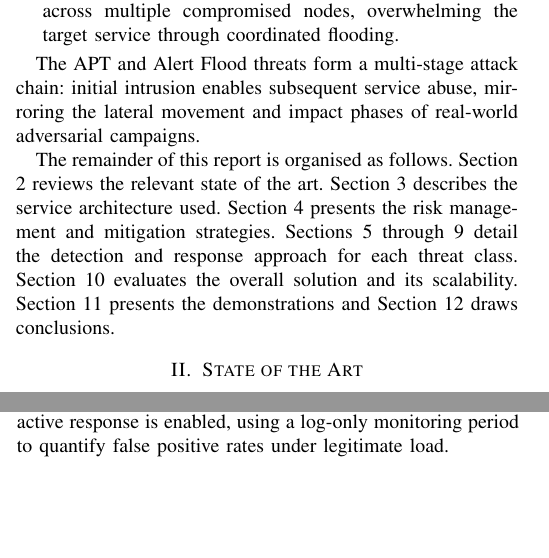
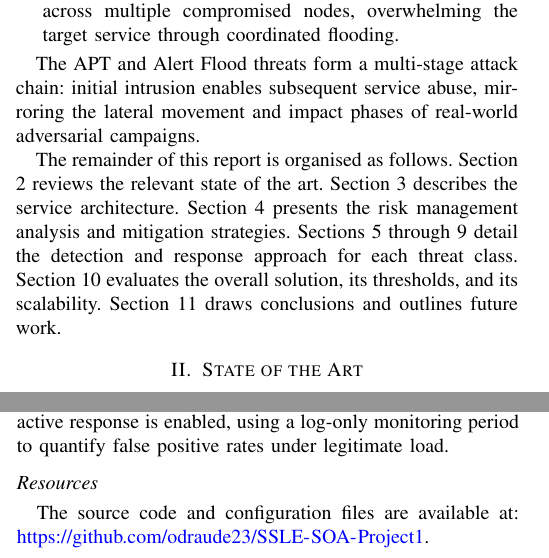
Before and after one commit to odraude23/SSLE-SOA-Project1, a LaTeX paper (report/main.tex, which reads report/chapters/11_Conclusion.tex, report/chapters/1_Introduction.tex): two parts of the columns of pages 1 and 8 of 10, joined at a grey line, cut so that both start at the same text, the shorter picture padded with empty space. Compiled offline with pdfLaTeX.

Commit message:
final commit

```diff
--- a/report/chapters/11_Conclusion.tex
+++ b/report/chapters/11_Conclusion.tex
@@ -24,3 +24,8 @@ TLS with mutual certificate authentication. Finally, detection thresholds should
 be calibrated against a baseline of real operator traffic before active response
 is enabled, using a log-only monitoring period to quantify false positive rates
 under legitimate load.
+
+\subsection*{Resources}
+
+The source code and configuration files are available at:
+\url{https://github.com/odraude23/SSLE-SOA-Project1}.
--- a/report/chapters/1_Introduction.tex
+++ b/report/chapters/1_Introduction.tex
@@ -34,8 +34,8 @@ enables subsequent service abuse, mirroring the lateral movement and impact phas
 real-world adversarial campaigns.
 
 The remainder of this report is organised as follows. Section 2 reviews the relevant
-state of the art. Section 3 describes the service architecture used. Section 4 presents the
-risk management and mitigation strategies. Sections 5 through 9 detail the detection
-and response approach for each threat class. Section 10 evaluates the overall solution
-and its scalability. Section 11 presents the demonstrations and Section 12 draws
-conclusions.
+state of the art. Section 3 describes the service architecture. Section 4 presents the
+risk management analysis and mitigation strategies. Sections 5 through 9 detail the
+detection and response approach for each threat class. Section 10 evaluates the overall
+solution, its thresholds, and its scalability. Section 11 draws conclusions and outlines
+future work.
```
Also changed, not shown: report.pdf.
